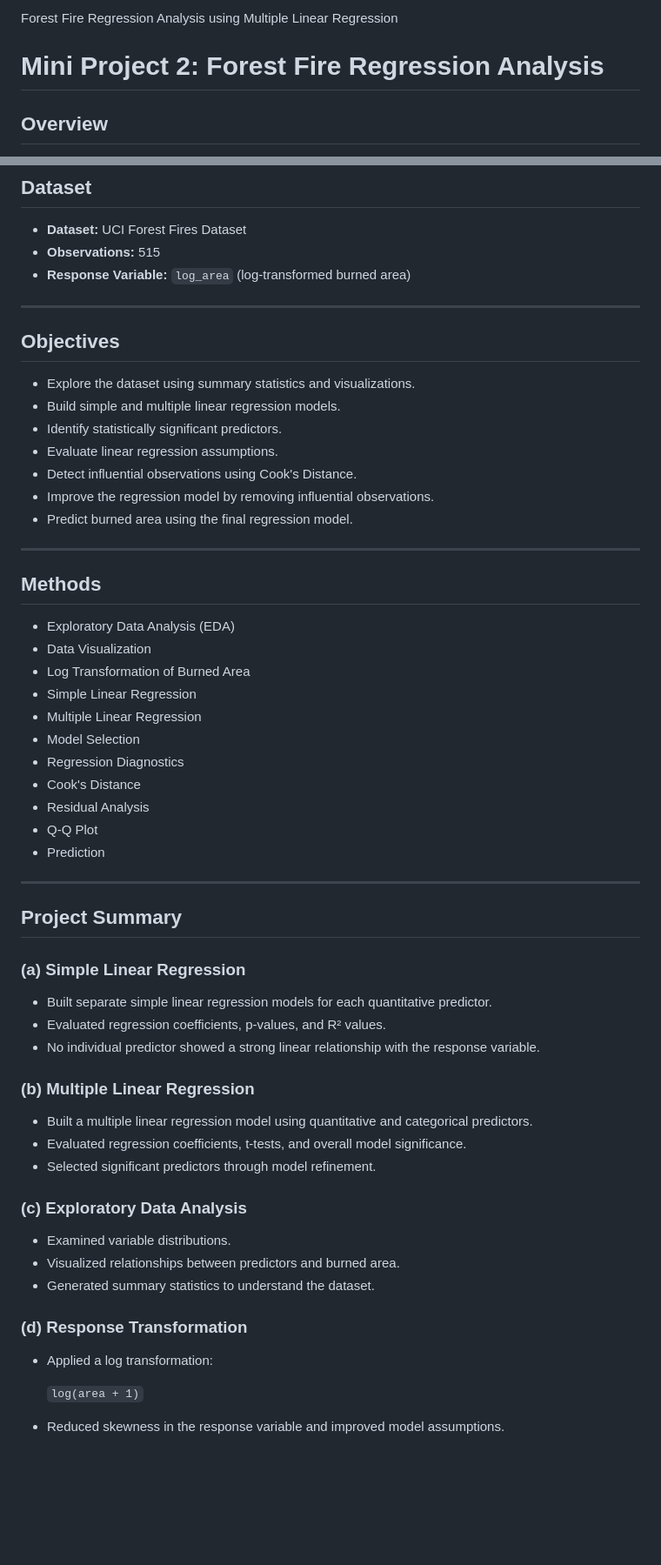
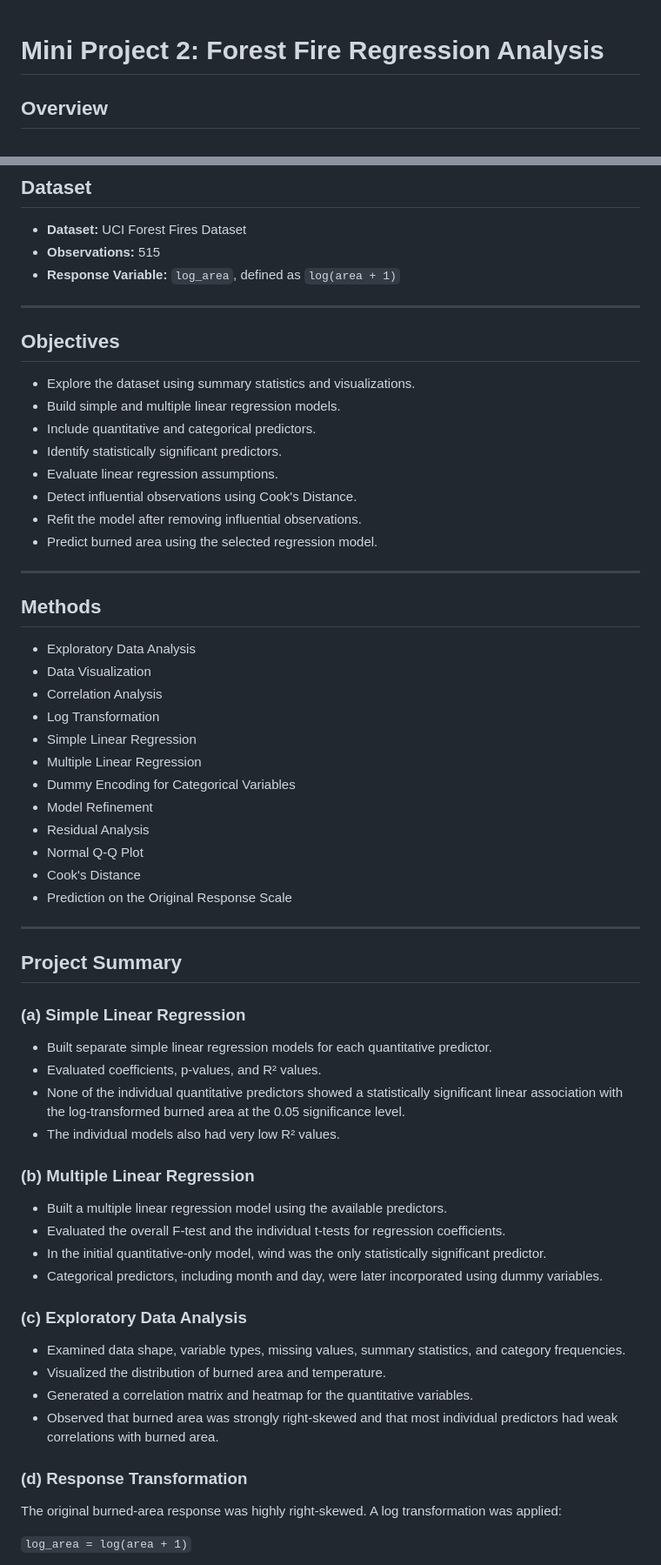
Before and after one commit to shrupadh/Statistical-machine-learning, a Markdown page: mini-project-2-forest-fire-regression/README.md, 2 parts joined by grey strips. Shown at 87% size. GitHub-like rendering; blank space fills up the shorter version.

```diff
--- a/mini-project-2-forest-fire-regression/README.md
+++ b/mini-project-2-forest-fire-regression/README.md
@@ -1,4 +1,3 @@
-Forest Fire Regression Analysis using Multiple Linear Regression
 # Mini Project 2: Forest Fire Regression Analysis
 
 ## Overview
@@ -11,7 +10,7 @@ This project applies exploratory data analysis (EDA) and multiple linear regress
 
 - **Dataset:** UCI Forest Fires Dataset
 - **Observations:** 515
-- **Response Variable:** `log_area` (log-transformed burned area)
+- **Response Variable:** `log_area`, defined as `log(area + 1)`
 
 ---
 
@@ -19,51 +18,58 @@ This project applies exploratory data analysis (EDA) and multiple linear regress
 
 - Explore the dataset using summary statistics and visualizations.
 - Build simple and multiple linear regression models.
+- Include quantitative and categorical predictors.
 - Identify statistically significant predictors.
 - Evaluate linear regression assumptions.
 - Detect influential observations using Cook's Distance.
-- Improve the regression model by removing influential observations.
-- Predict burned area using the final regression model.
+- Refit the model after removing influential observations.
+- Predict burned area using the selected regression model.
 
 ---
 
 ## Methods
 
-- Exploratory Data Analysis (EDA)
+- Exploratory Data Analysis
 - Data Visualization
-- Log Transformation of Burned Area
+- Correlation Analysis
+- Log Transformation
 - Simple Linear Regression
 - Multiple Linear Regression
-- Model Selection
-- Regression Diagnostics
+- Dummy Encoding for Categorical Variables
+- Model Refinement
+- Residual Analysis
+- Normal Q-Q Plot
 - Cook's Distance
-- Residual Analysis
-- Q-Q Plot
-- Prediction
+- Prediction on the Original Response Scale
 
 ---
 
 ## Project Summary
 
 ### (a) Simple Linear Regression
+
 - Built separate simple linear regression models for each quantitative predictor.
-- Evaluated regression coefficients, p-values, and R² values.
-- No individual predictor showed a strong linear relationship with the response variable.
+- Evaluated coefficients, p-values, and R² values.
+- None of the individual quantitative predictors showed a statistically significant linear association with the log-transformed burned area at the 0.05 significance level.
+- The individual models also had very low R² values.
 
 ### (b) Multiple Linear Regression
-- Built a multiple linear regression model using quantitative and categorical predictors.
-- Evaluated regression coefficients, t-tests, and overall model significance.
-- Selected significant predictors through model refinement.
+
+- Built a multiple linear regression model using the available predictors.
+- Evaluated the overall F-test and the individual t-tests for regression coefficients.
+- In the initial quantitative-only model, wind was the only statistically significant predictor.
+- Categorical predictors, including month and day, were later incorporated using dummy variables.
 
 ### (c) Exploratory Data Analysis
-- Examined variable distributions.
-- Visualized relationships between predictors and burned area.
-- Generated summary statistics to understand the dataset.
+
+- Examined data shape, variable types, missing values, summary statistics, and category frequencies.
+- Visualized the distribution of burned area and temperature.
+- Generated a correlation matrix and heatmap for the quantitative variables.
+- Observed that burned area was strongly right-skewed and that most individual predictors had weak correlations with burned area.
 
 ### (d) Response Transformation
-- Applied a log transformation:
 
-  `log(area + 1)`
+The original burned-area response was highly right-skewed. A log transformation was applied:
 
-- Reduced skewness in the response variable and improved model assumptions.
+`log_area = log(area + 1)`
 
```
Also changed, not shown: other parts of mini-project-2-forest-fire-regression/README.md (+131 -33 lines).
